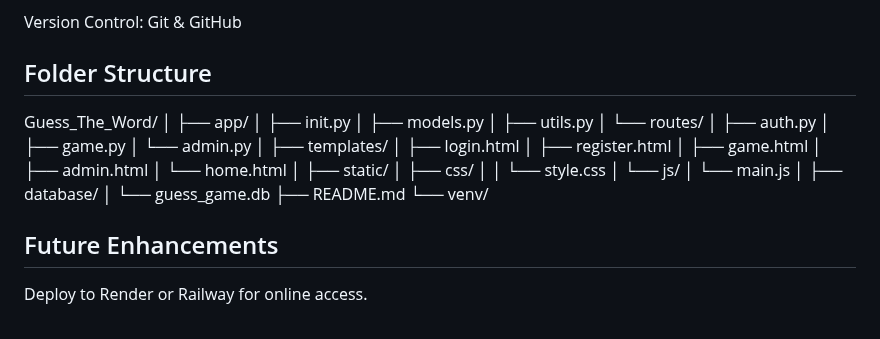
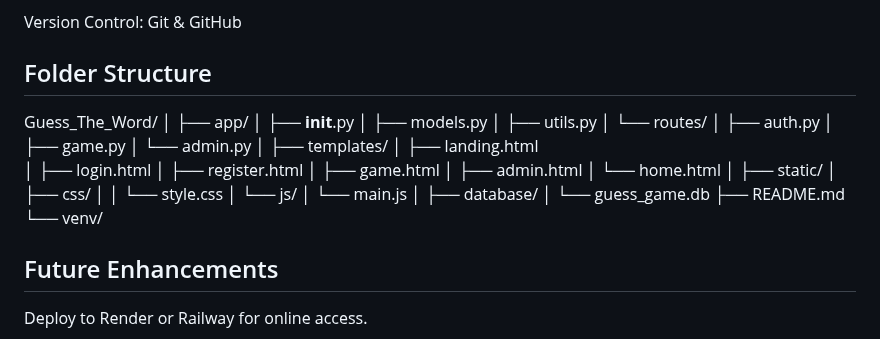
Before and after one commit to Thanusha7744/guess-the-word, a Markdown page: README.md, the part around the change. Rendered like a GitHub page.

```diff
--- a/README.md
+++ b/README.md
@@ -107,11 +107,10 @@ Authentication: Flask-Login
 Version Control: Git & GitHub
 
 ## Folder Structure
-
 Guess_The_Word/
 │
 ├── app/
-│   ├── init.py
+│   ├── __init__.py
 │   ├── models.py
 │   ├── utils.py
 │   └── routes/
@@ -120,6 +119,7 @@ Guess_The_Word/
 │       └── admin.py
 │
 ├── templates/
+│   ├── landing.html
 │   ├── login.html
 │   ├── register.html
 │   ├── game.html
@@ -137,6 +137,7 @@ Guess_The_Word/
 ├── README.md
 └── venv/
 
+
 ## Future Enhancements
 
 Deploy to Render or Railway for online access.
```
